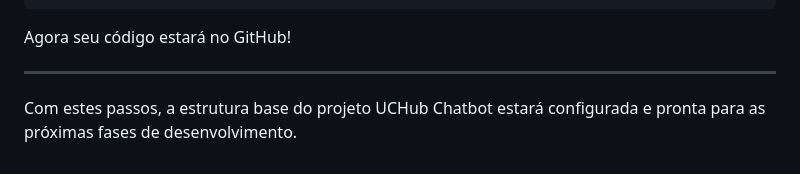
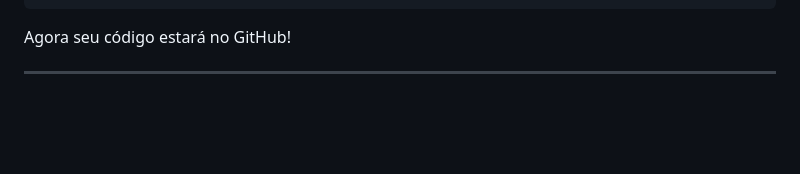
Before and after one commit to LucasSanzio/Logos-IA-ChatBot, a Markdown page: setup_guide.md, the part around the change. GitHub-like rendering; blank space fills up the shorter version.

```diff
--- a/setup_guide.md
+++ b/setup_guide.md
@@ -186,5 +186,3 @@ git push -u origin main
 Agora seu código estará no GitHub!
 
 ---
-
-Com estes passos, a estrutura base do projeto UCHub Chatbot estará configurada e pronta para as próximas fases de desenvolvimento.
```
